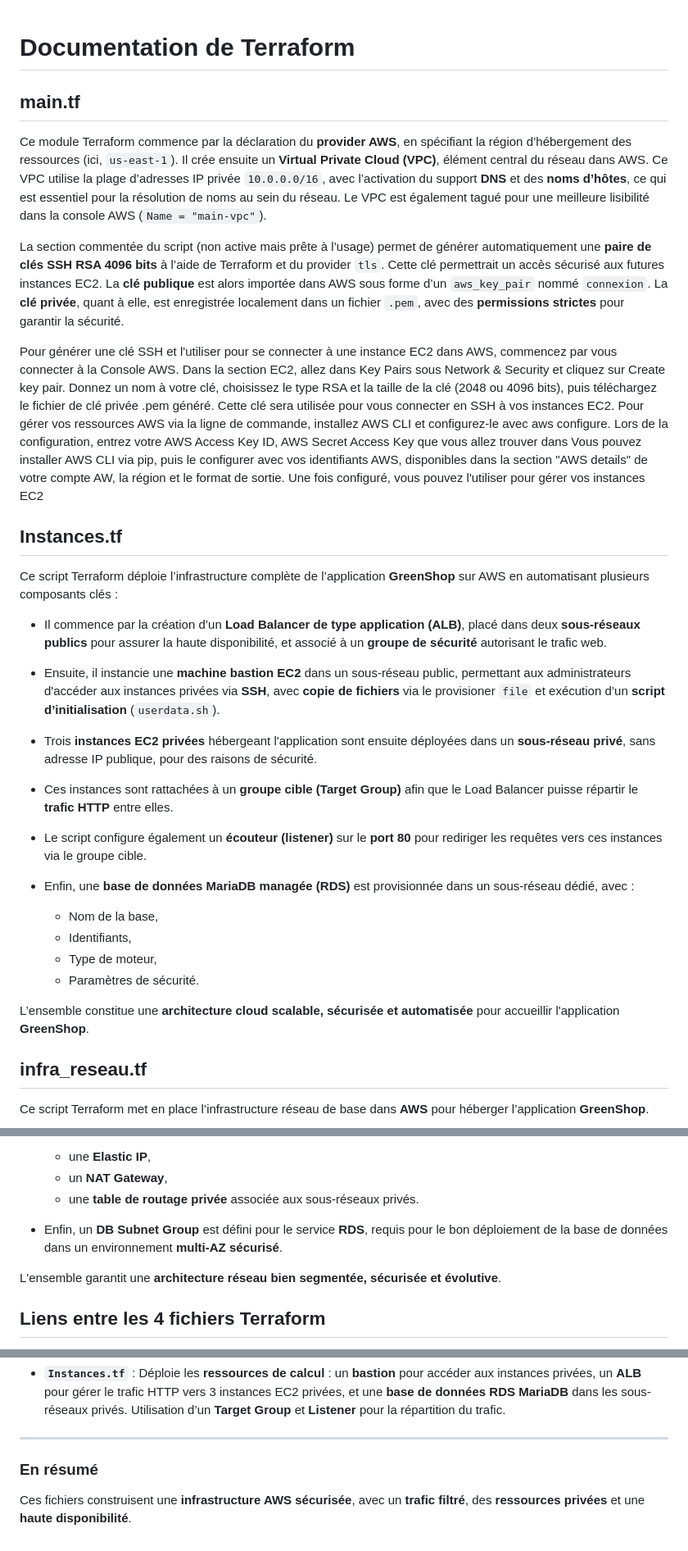
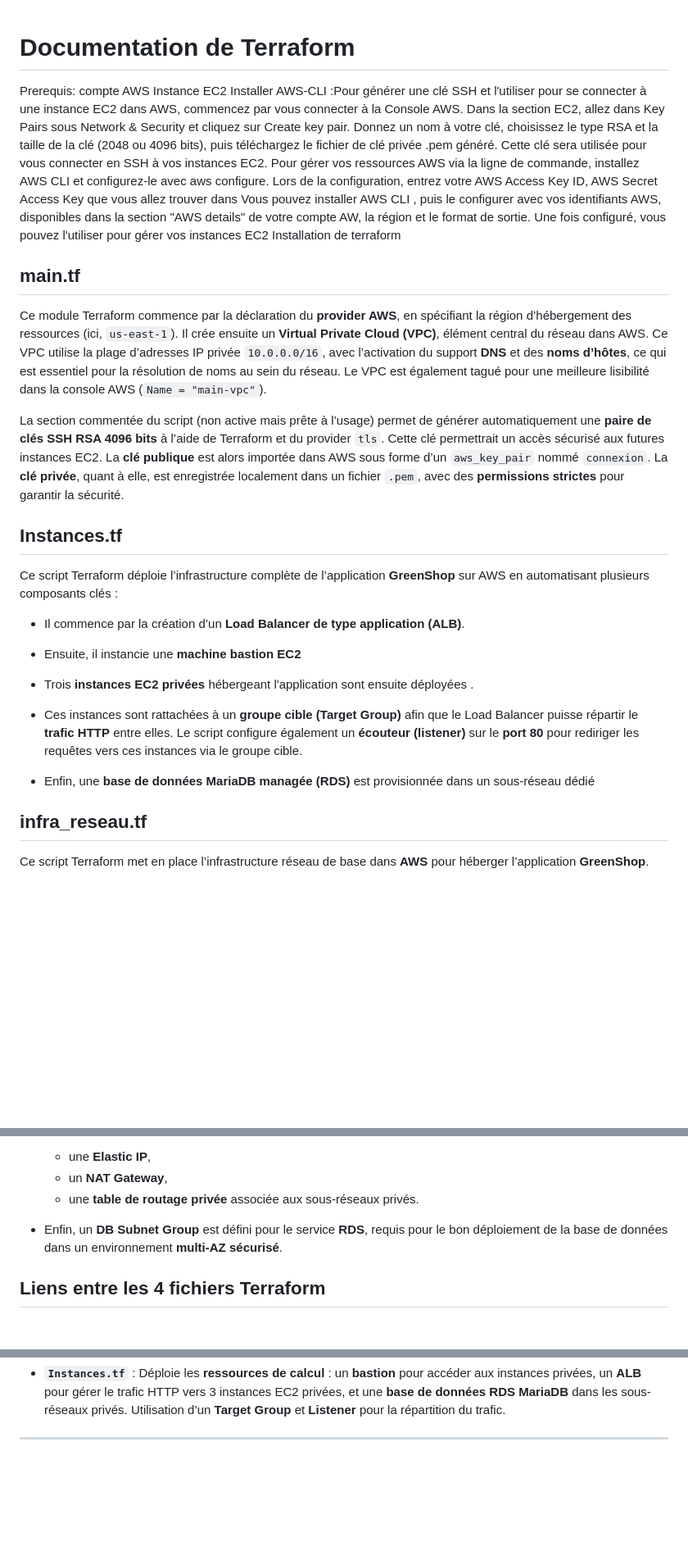
Before and after one commit to RaphDuf/HACKATHON-IPSSI-equipe6, a Markdown page: README.md, 3 parts joined by grey strips. Shown at 82% size. GitHub-like rendering; blank space fills up the shorter version.

```diff
--- a/README.md
+++ b/README.md
@@ -1,33 +1,28 @@
 # Documentation de Terraform
+Prerequis:
+compte AWS
+Instance EC2
+Installer AWS-CLI :Pour générer une clé SSH et l'utiliser pour se connecter à une instance EC2 dans AWS, commencez par vous connecter à la Console AWS. Dans la section EC2, allez dans Key Pairs sous Network & Security et cliquez sur Create key pair. Donnez un nom à votre clé, choisissez le type RSA et la taille de la clé (2048 ou 4096 bits), puis téléchargez le fichier de clé privée .pem généré. Cette clé sera utilisée pour vous connecter en SSH à vos instances EC2.   Pour gérer vos ressources AWS via la ligne de commande, installez AWS CLI et configurez-le avec aws configure. Lors de la configuration, entrez votre AWS Access Key ID, AWS Secret Access Key que vous allez trouver dans Vous pouvez installer AWS CLI , puis le configurer avec vos identifiants AWS, disponibles dans la section "AWS details" de votre compte AW, la région et le format de sortie. Une fois configuré, vous pouvez l'utiliser pour gérer vos instances EC2
+Installation de terraform
+
 ## main.tf
-
 Ce module Terraform commence par la déclaration du **provider AWS**, en spécifiant la région d’hébergement des ressources (ici, `us-east-1`). Il crée ensuite un **Virtual Private Cloud (VPC)**, élément central du réseau dans AWS. Ce VPC utilise la plage d’adresses IP privée `10.0.0.0/16`, avec l’activation du support **DNS** et des **noms d’hôtes**, ce qui est essentiel pour la résolution de noms au sein du réseau. Le VPC est également tagué pour une meilleure lisibilité dans la console AWS (`Name = "main-vpc"`).
 
 La section commentée du script (non active mais prête à l’usage) permet de générer automatiquement une **paire de clés SSH RSA 4096 bits** à l’aide de Terraform et du provider `tls`. Cette clé permettrait un accès sécurisé aux futures instances EC2. La **clé publique** est alors importée dans AWS sous forme d’un `aws_key_pair` nommé `connexion`. La **clé privée**, quant à elle, est enregistrée localement dans un fichier `.pem`, avec des **permissions strictes** pour garantir la sécurité.
-
-Pour générer une clé SSH et l'utiliser pour se connecter à une instance EC2 dans AWS, commencez par vous connecter à la Console AWS. Dans la section EC2, allez dans Key Pairs sous Network & Security et cliquez sur Create key pair. Donnez un nom à votre clé, choisissez le type RSA et la taille de la clé (2048 ou 4096 bits), puis téléchargez le fichier de clé privée .pem généré. Cette clé sera utilisée pour vous connecter en SSH à vos instances EC2.   Pour gérer vos ressources AWS via la ligne de commande, installez AWS CLI et configurez-le avec aws configure. Lors de la configuration, entrez votre AWS Access Key ID, AWS Secret Access Key que vous allez trouver dans Vous pouvez installer AWS CLI via pip, puis le configurer avec vos identifiants AWS, disponibles dans la section "AWS details" de votre compte AW, la région et le format de sortie. Une fois configuré, vous pouvez l'utiliser pour gérer vos instances EC2
 
 ## Instances.tf
 
 Ce script Terraform déploie l’infrastructure complète de l’application **GreenShop** sur AWS en automatisant plusieurs composants clés :
 
-- Il commence par la création d’un **Load Balancer de type application (ALB)**, placé dans deux **sous-réseaux publics** pour assurer la haute disponibilité, et associé à un **groupe de sécurité** autorisant le trafic web.
+- Il commence par la création d’un **Load Balancer de type application (ALB)**.
 
-- Ensuite, il instancie une **machine bastion EC2** dans un sous-réseau public, permettant aux administrateurs d'accéder aux instances privées via **SSH**, avec **copie de fichiers** via le provisioner `file` et exécution d’un **script d’initialisation** (`userdata.sh`).
+- Ensuite, il instancie une **machine bastion EC2**
 
-- Trois **instances EC2 privées** hébergeant l'application sont ensuite déployées dans un **sous-réseau privé**, sans adresse IP publique, pour des raisons de sécurité.
+- Trois **instances EC2 privées** hébergeant l'application sont ensuite déployées .
 
-- Ces instances sont rattachées à un **groupe cible (Target Group)** afin que le Load Balancer puisse répartir le **trafic HTTP** entre elles.
+- Ces instances sont rattachées à un **groupe cible (Target Group)** afin que le Load Balancer puisse répartir le **trafic HTTP** entre elles. Le script configure également un **écouteur (listener)** sur le **port 80** pour rediriger les requêtes vers ces instances via le groupe cible.
 
-- Le script configure également un **écouteur (listener)** sur le **port 80** pour rediriger les requêtes vers ces instances via le groupe cible.
-
-- Enfin, une **base de données MariaDB managée (RDS)** est provisionnée dans un sous-réseau dédié, avec :
-  - Nom de la base,
-  - Identifiants,
-  - Type de moteur,
-  - Paramètres de sécurité.
-
-L’ensemble constitue une **architecture cloud scalable, sécurisée et automatisée** pour accueillir l'application **GreenShop**.
+- Enfin, une **base de données MariaDB managée (RDS)** est provisionnée dans un sous-réseau dédié
 
 ## infra_reseau.tf
 
@@ -48,8 +43,6 @@ Ce script Terraform met en place l’infrastructure réseau de base dans **AWS**
 
 - Enfin, un **DB Subnet Group** est défini pour le service **RDS**, requis pour le bon déploiement de la base de données dans un environnement **multi-AZ sécurisé**.
 
-L'ensemble garantit une **architecture réseau bien segmentée, sécurisée et évolutive**.
-
 ## Liens entre les 4 fichiers Terraform
 
 Les fichiers Terraform `main.tf`, `Security_group.tf`, `Instances.tf` et `infra_reseau.tf` créent une infrastructure Cloud sécurisée sur AWS pour l'application **GreenShop**, avec une architecture hautement disponible et segmentée.
@@ -67,7 +60,3 @@ Les fichiers Terraform `main.tf`, `Security_group.tf`, `Instances.tf` et `infra_
 - **`Instances.tf`** : Déploie les **ressources de calcul** : un **bastion** pour accéder aux instances privées, un **ALB** pour gérer le trafic HTTP vers 3 instances EC2 privées, et une **base de données RDS MariaDB** dans les sous-réseaux privés. Utilisation d’un **Target Group** et **Listener** pour la répartition du trafic.
 
 ---
-
-### En résumé
-
-Ces fichiers construisent une **infrastructure AWS sécurisée**, avec un **trafic filtré**, des **ressources privées** et une **haute disponibilité**.
```
